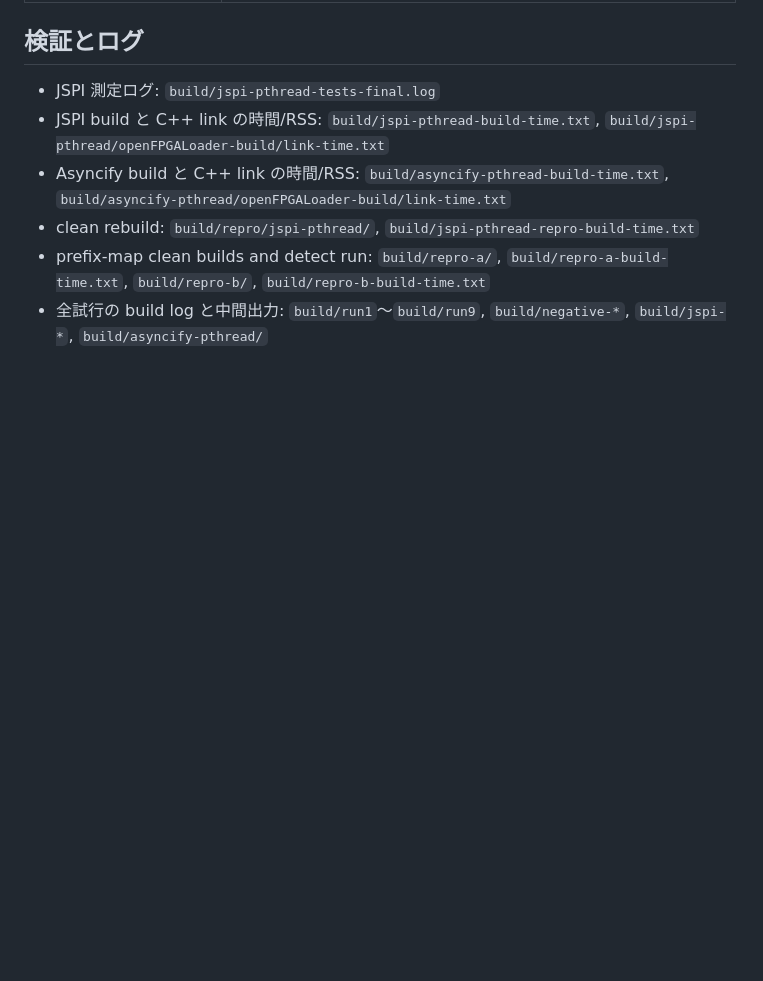
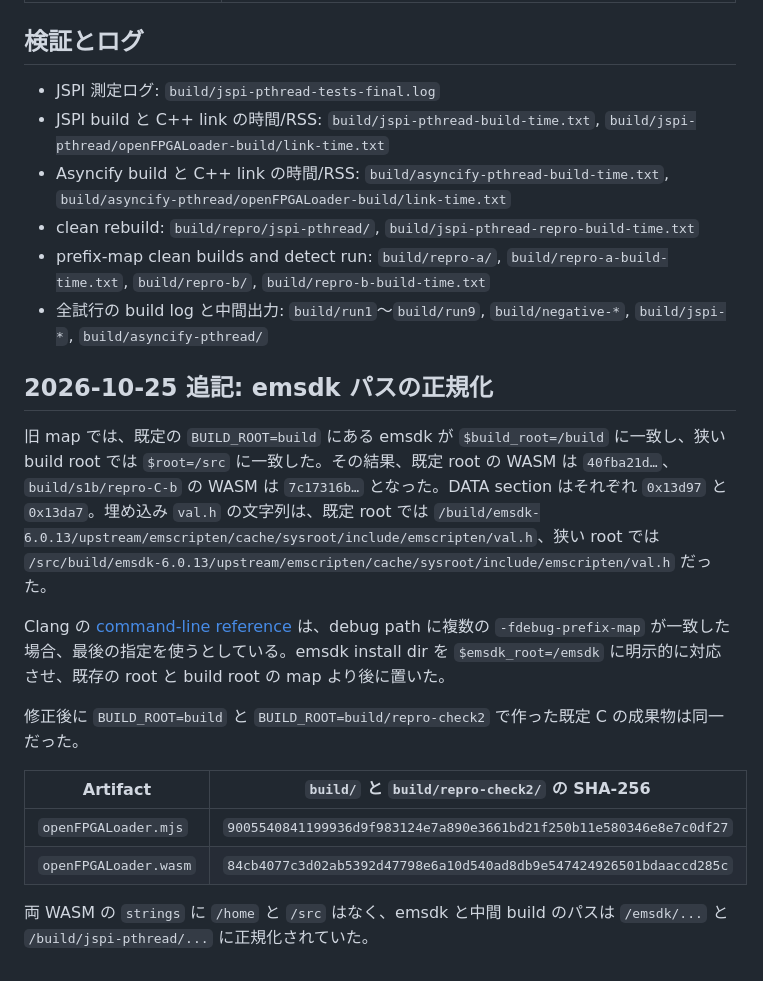
Before and after one commit to gogo-fpga/flasher, a Markdown page: docs/experiments/S0-wasm-build.md, the part around the change. Rendered like a GitHub page; blank space fills up the shorter version.

Commit message:
記録: BUILD_ROOT 間の再現性を追記
Co-Authored-By: Yoshihiro Yamashiro <me@xn--uist1idrju3i.jp>

```diff
--- a/docs/experiments/S0-wasm-build.md
+++ b/docs/experiments/S0-wasm-build.md
@@ -141,3 +141,18 @@ prefix-map build に対する `node --test tests/sim/*.test.mjs` は9/9 pass。
 - clean rebuild: `build/repro/jspi-pthread/`, `build/jspi-pthread-repro-build-time.txt`
 - prefix-map clean builds and detect run: `build/repro-a/`, `build/repro-a-build-time.txt`, `build/repro-b/`, `build/repro-b-build-time.txt`
 - 全試行の build log と中間出力: `build/run1`〜`build/run9`, `build/negative-*`, `build/jspi-*`, `build/asyncify-pthread/`
+
+## 2026-10-25 追記: emsdk パスの正規化
+
+旧 map では、既定の `BUILD_ROOT=build` にある emsdk が `$build_root=/build` に一致し、狭い build root では `$root=/src` に一致した。その結果、既定 root の WASM は `40fba21d…`、`build/s1b/repro-C-b` の WASM は `7c17316b…` となった。DATA section はそれぞれ `0x13d97` と `0x13da7`。埋め込み `val.h` の文字列は、既定 root では `/build/emsdk-6.0.13/upstream/emscripten/cache/sysroot/include/emscripten/val.h`、狭い root では `/src/build/emsdk-6.0.13/upstream/emscripten/cache/sysroot/include/emscripten/val.h` だった。
+
+Clang の [command-line reference](https://clang.llvm.org/docs/ClangCommandLineReference.html) は、debug path に複数の `-fdebug-prefix-map` が一致した場合、最後の指定を使うとしている。emsdk install dir を `$emsdk_root=/emsdk` に明示的に対応させ、既存の root と build root の map より後に置いた。
+
+修正後に `BUILD_ROOT=build` と `BUILD_ROOT=build/repro-check2` で作った既定 C の成果物は同一だった。
+
+| Artifact | `build/` と `build/repro-check2/` の SHA-256 |
+|---|---|
+| `openFPGALoader.mjs` | `9005540841199936d9f983124e7a890e3661bd21f250b11e580346e8e7c0df27` |
+| `openFPGALoader.wasm` | `84cb4077c3d02ab5392d47798e6a10d540ad8db9e547424926501bdaaccd285c` |
+
+両 WASM の `strings` に `/home` と `/src` はなく、emsdk と中間 build のパスは `/emsdk/...` と `/build/jspi-pthread/...` に正規化されていた。
```
Also changed, not shown: docs/experiments/S1b-option-matrix.md (+4 -0 lines).
